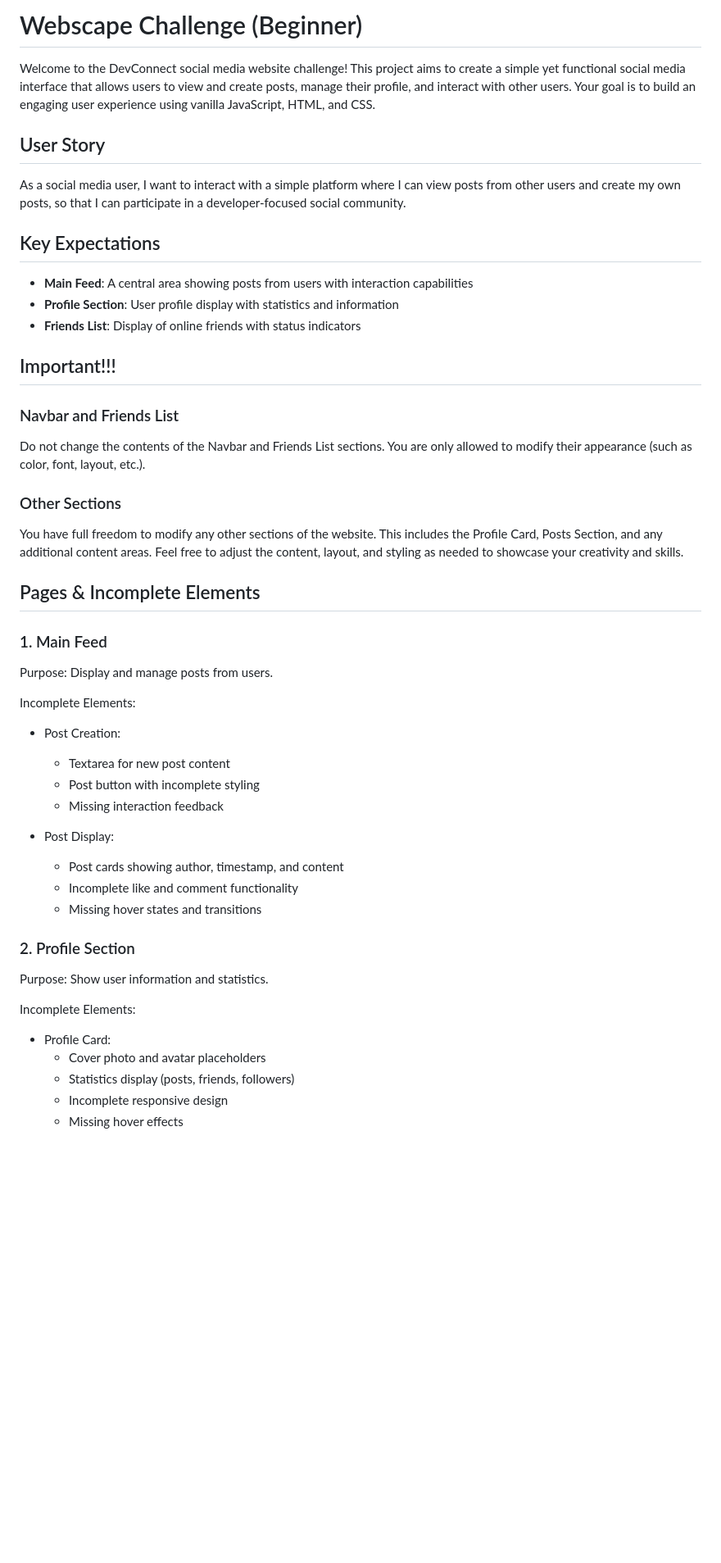
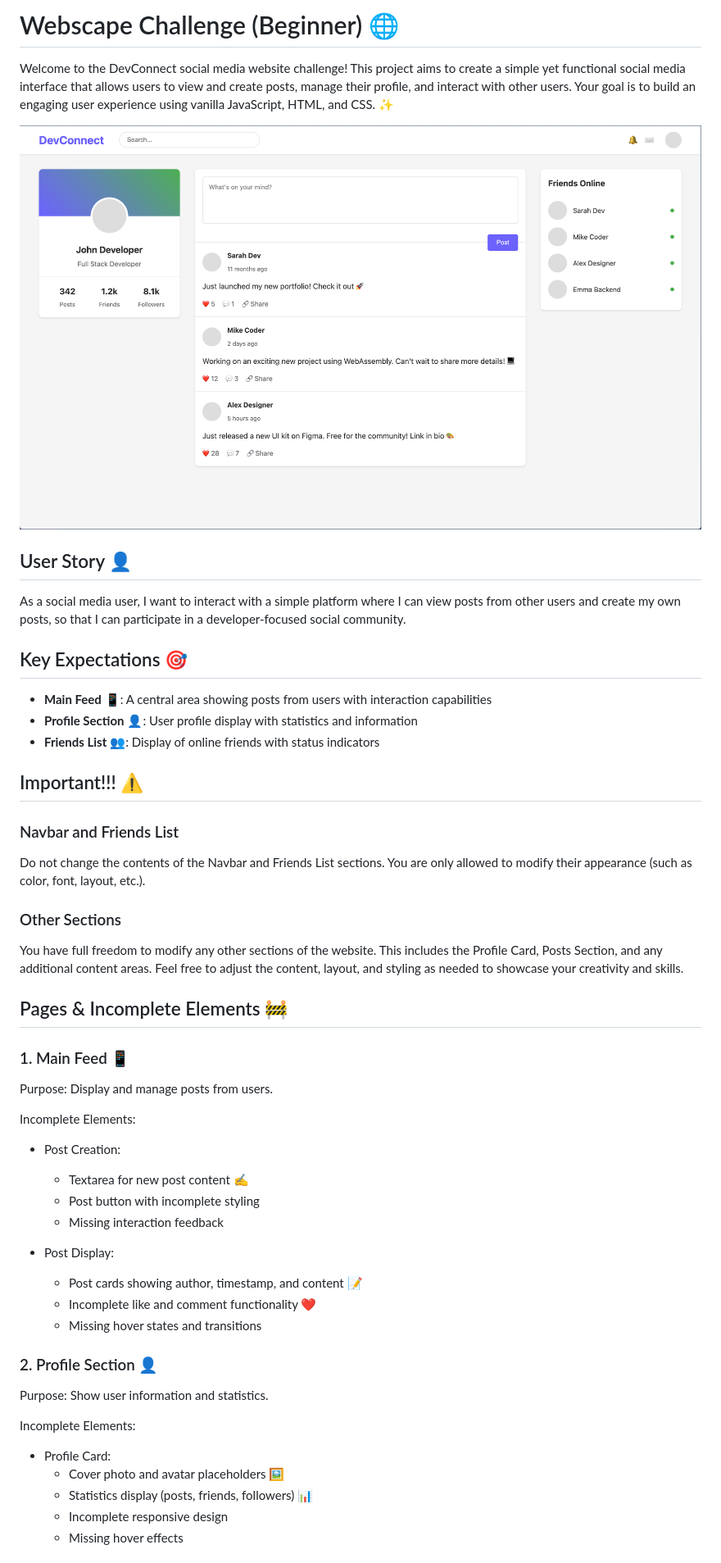
Before and after one commit to CSI-MIT-WPU/evolve-webscape-beginner, a Markdown page: README.md, the part around the change printed below. Shown: that part at 82% size. Rendered like a GitHub page; pictures changed too: preview.png (added); blank space fills up the shorter version.

Commit message:
Enhance README.md with emojis and additional sections for better engagement

```diff
--- a/README.md
+++ b/README.md
@@ -1,18 +1,20 @@
-# Webscape Challenge (Beginner)
+# Webscape Challenge (Beginner) 🌐
 
-Welcome to the DevConnect social media website challenge! This project aims to create a simple yet functional social media interface that allows users to view and create posts, manage their profile, and interact with other users. Your goal is to build an engaging user experience using vanilla JavaScript, HTML, and CSS.
+Welcome to the DevConnect social media website challenge! This project aims to create a simple yet functional social media interface that allows users to view and create posts, manage their profile, and interact with other users. Your goal is to build an engaging user experience using vanilla JavaScript, HTML, and CSS. ✨
 
-## User Story
+![DevConnect Preview](https://raw.githubusercontent.com/CSI-MIT-WPU/evolve-webscape-beginner/readme/preview.png)
+
+## User Story 👤
 
 As a social media user, I want to interact with a simple platform where I can view posts from other users and create my own posts, so that I can participate in a developer-focused social community.
 
-## Key Expectations
+## Key Expectations 🎯
 
-- **Main Feed**: A central area showing posts from users with interaction capabilities
-- **Profile Section**: User profile display with statistics and information
-- **Friends List**: Display of online friends with status indicators
+- **Main Feed** 📱: A central area showing posts from users with interaction capabilities
+- **Profile Section** 👤: User profile display with statistics and information
+- **Friends List** 👥: Display of online friends with status indicators
 
-## Important!!!
+## Important!!! ⚠️
 
 ### Navbar and Friends List
 
@@ -22,9 +24,9 @@ Do not change the contents of the Navbar and Friends List sections. You are only
 
 You have full freedom to modify any other sections of the website. This includes the Profile Card, Posts Section, and any additional content areas. Feel free to adjust the content, layout, and styling as needed to showcase your creativity and skills.
 
-## Pages & Incomplete Elements
+## Pages & Incomplete Elements 🚧
 
-### 1. Main Feed
+### 1. Main Feed 📱
 
 Purpose: Display and manage posts from users.
 
@@ -32,24 +34,24 @@ Incomplete Elements:
 
 - Post Creation:
 
-  - Textarea for new post content
+  - Textarea for new post content ✍️
   - Post button with incomplete styling
   - Missing interaction feedback
 
 - Post Display:
-  - Post cards showing author, timestamp, and content
-  - Incomplete like and comment functionality
+  - Post cards showing author, timestamp, and content 📝
+  - Incomplete like and comment functionality ❤️
   - Missing hover states and transitions
 
-### 2. Profile Section
+### 2. Profile Section 👤
 
 Purpose: Show user information and statistics.
 
 Incomplete Elements:
 
 - Profile Card:
-  - Cover photo and avatar placeholders
-  - Statistics display (posts, friends, followers)
+  - Cover photo and avatar placeholders 🖼️
+  - Statistics display (posts, friends, followers) 📊
   - Incomplete responsive design
   - Missing hover effects
 
```
Also changed, not shown: other parts of README.md (+8 -6 lines).
